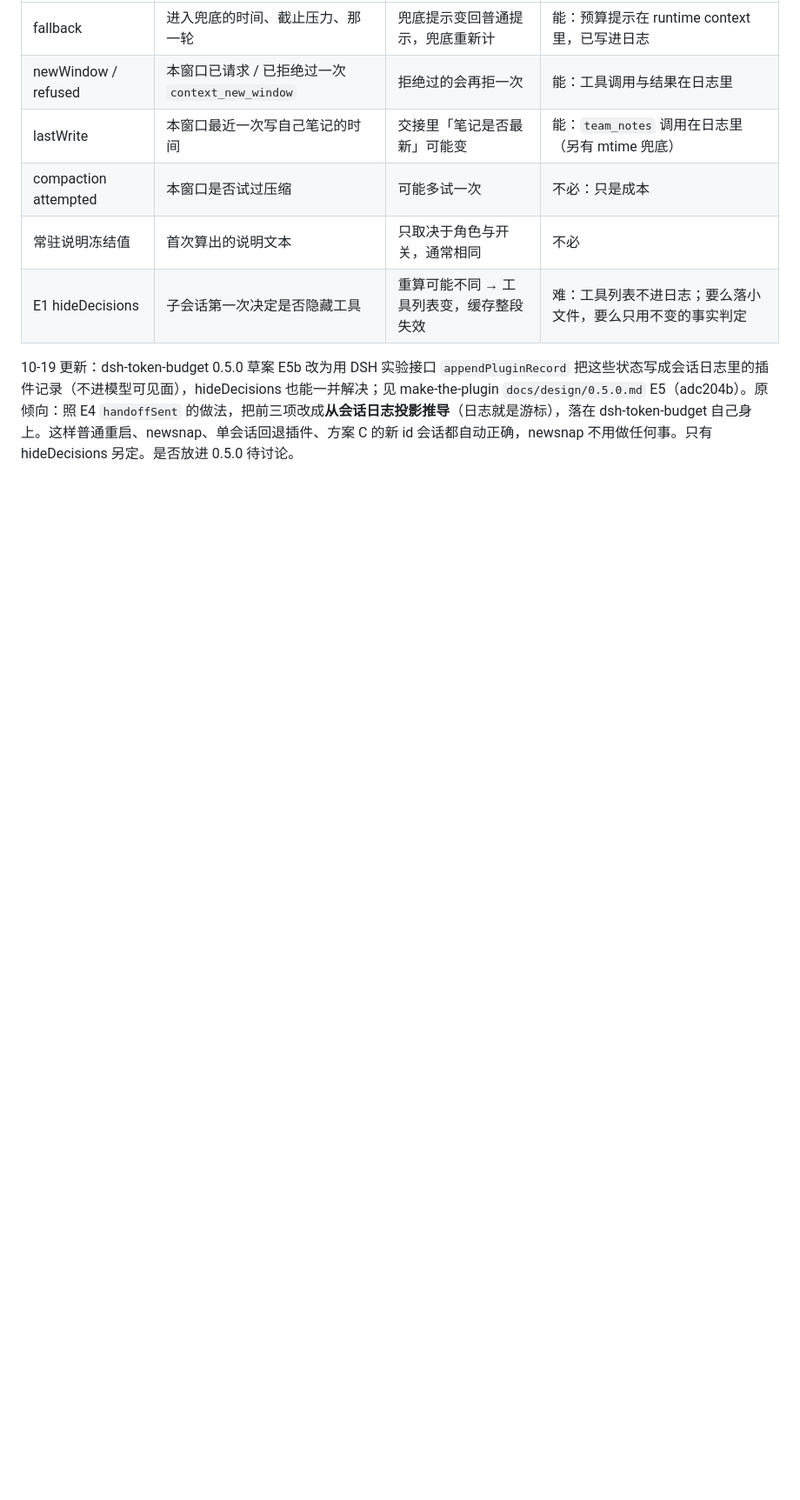
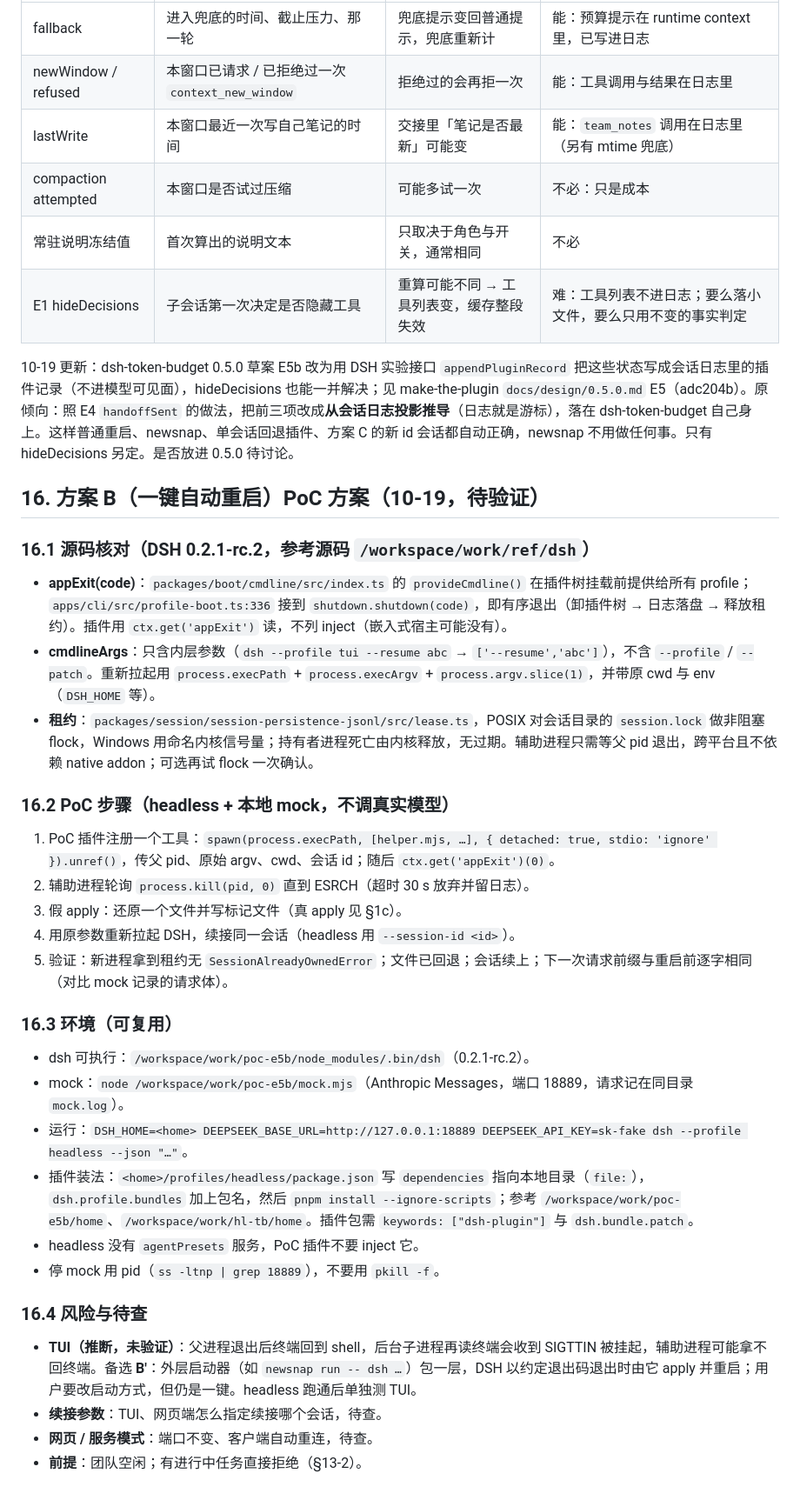
Before and after one commit to Todo56565/newsnap, a Markdown page: docs/design/newsnap-design.md, the part around the change. Shown at 87% size. Rendered like a GitHub page; blank space fills up the shorter version.

Commit message:
§16 方案 B PoC 方案（源码核对、步骤、复用环境、TUI 风险与 B' 备选）

```diff
--- a/docs/design/newsnap-design.md
+++ b/docs/design/newsnap-design.md
@@ -274,3 +274,31 @@ DSH 的限制与原因（原因为根据源码注释与结构的推断）：
 | E1 hideDecisions | 子会话第一次决定是否隐藏工具 | 重算可能不同 → 工具列表变，缓存整段失效 | 难：工具列表不进日志；要么落小文件，要么只用不变的事实判定 |
 
 10-19 更新：dsh-token-budget 0.5.0 草案 E5b 改为用 DSH 实验接口 `appendPluginRecord` 把这些状态写成会话日志里的插件记录（不进模型可见面），hideDecisions 也能一并解决；见 make-the-plugin `docs/design/0.5.0.md` E5（adc204b）。原倾向：照 E4 `handoffSent` 的做法，把前三项改成**从会话日志投影推导**（日志就是游标），落在 dsh-token-budget 自己身上。这样普通重启、newsnap、单会话回退插件、方案 C 的新 id 会话都自动正确，newsnap 不用做任何事。只有 hideDecisions 另定。是否放进 0.5.0 待讨论。
+
+## 16. 方案 B（一键自动重启）PoC 方案（10-19，待验证）
+
+### 16.1 源码核对（DSH 0.2.1-rc.2，参考源码 `/workspace/work/ref/dsh`）
+- **appExit(code)**：`packages/boot/cmdline/src/index.ts` 的 `provideCmdline()` 在插件树挂载前提供给所有 profile；`apps/cli/src/profile-boot.ts:336` 接到 `shutdown.shutdown(code)`，即有序退出（卸插件树 → 日志落盘 → 释放租约）。插件用 `ctx.get('appExit')` 读，不列 inject（嵌入式宿主可能没有）。
+- **cmdlineArgs**：只含内层参数（`dsh --profile tui --resume abc` → `['--resume','abc']`），不含 `--profile` / `--patch`。重新拉起用 `process.execPath` + `process.execArgv` + `process.argv.slice(1)`，并带原 cwd 与 env（`DSH_HOME` 等）。
+- **租约**：`packages/session/session-persistence-jsonl/src/lease.ts`，POSIX 对会话目录的 `session.lock` 做非阻塞 flock，Windows 用命名内核信号量；持有者进程死亡由内核释放，无过期。辅助进程只需等父 pid 退出，跨平台且不依赖 native addon；可选再试 flock 一次确认。
+
+### 16.2 PoC 步骤（headless + 本地 mock，不调真实模型）
+1. PoC 插件注册一个工具：`spawn(process.execPath, [helper.mjs, …], { detached: true, stdio: 'ignore' }).unref()`，传父 pid、原始 argv、cwd、会话 id；随后 `ctx.get('appExit')(0)`。
+2. 辅助进程轮询 `process.kill(pid, 0)` 直到 ESRCH（超时 30 s 放弃并留日志）。
+3. 假 apply：还原一个文件并写标记文件（真 apply 见 §1c）。
+4. 用原参数重新拉起 DSH，续接同一会话（headless 用 `--session-id <id>`）。
+5. 验证：新进程拿到租约无 `SessionAlreadyOwnedError`；文件已回退；会话续上；下一次请求前缀与重启前逐字相同（对比 mock 记录的请求体）。
+
+### 16.3 环境（可复用）
+- dsh 可执行：`/workspace/work/poc-e5b/node_modules/.bin/dsh`（0.2.1-rc.2）。
+- mock：`node /workspace/work/poc-e5b/mock.mjs`（Anthropic Messages，端口 18889，请求记在同目录 `mock.log`）。
+- 运行：`DSH_HOME=<home> DEEPSEEK_BASE_URL=http://127.0.0.1:18889 DEEPSEEK_API_KEY=sk-fake dsh --profile headless --json "…"`。
+- 插件装法：`<home>/profiles/headless/package.json` 写 `dependencies` 指向本地目录（`file:`），`dsh.profile.bundles` 加上包名，然后 `pnpm install --ignore-scripts`；参考 `/workspace/work/poc-e5b/home`、`/workspace/work/hl-tb/home`。插件包需 `keywords: ["dsh-plugin"]` 与 `dsh.bundle.patch`。
+- headless 没有 `agentPresets` 服务，PoC 插件不要 inject 它。
+- 停 mock 用 pid（`ss -ltnp | grep 18889`），不要用 `pkill -f`。
+
+### 16.4 风险与待查
+- **TUI（推断，未验证）**：父进程退出后终端回到 shell，后台子进程再读终端会收到 SIGTTIN 被挂起，辅助进程可能拿不回终端。备选 **B'**：外层启动器（如 `newsnap run -- dsh …`）包一层，DSH 以约定退出码退出时由它 apply 并重启；用户要改启动方式，但仍是一键。headless 跑通后单独测 TUI。
+- **续接参数**：TUI、网页端怎么指定续接哪个会话，待查。
+- **网页 / 服务模式**：端口不变、客户端自动重连，待查。
+- **前提**：团队空闲；有进行中任务直接拒绝（§13-2）。
```
